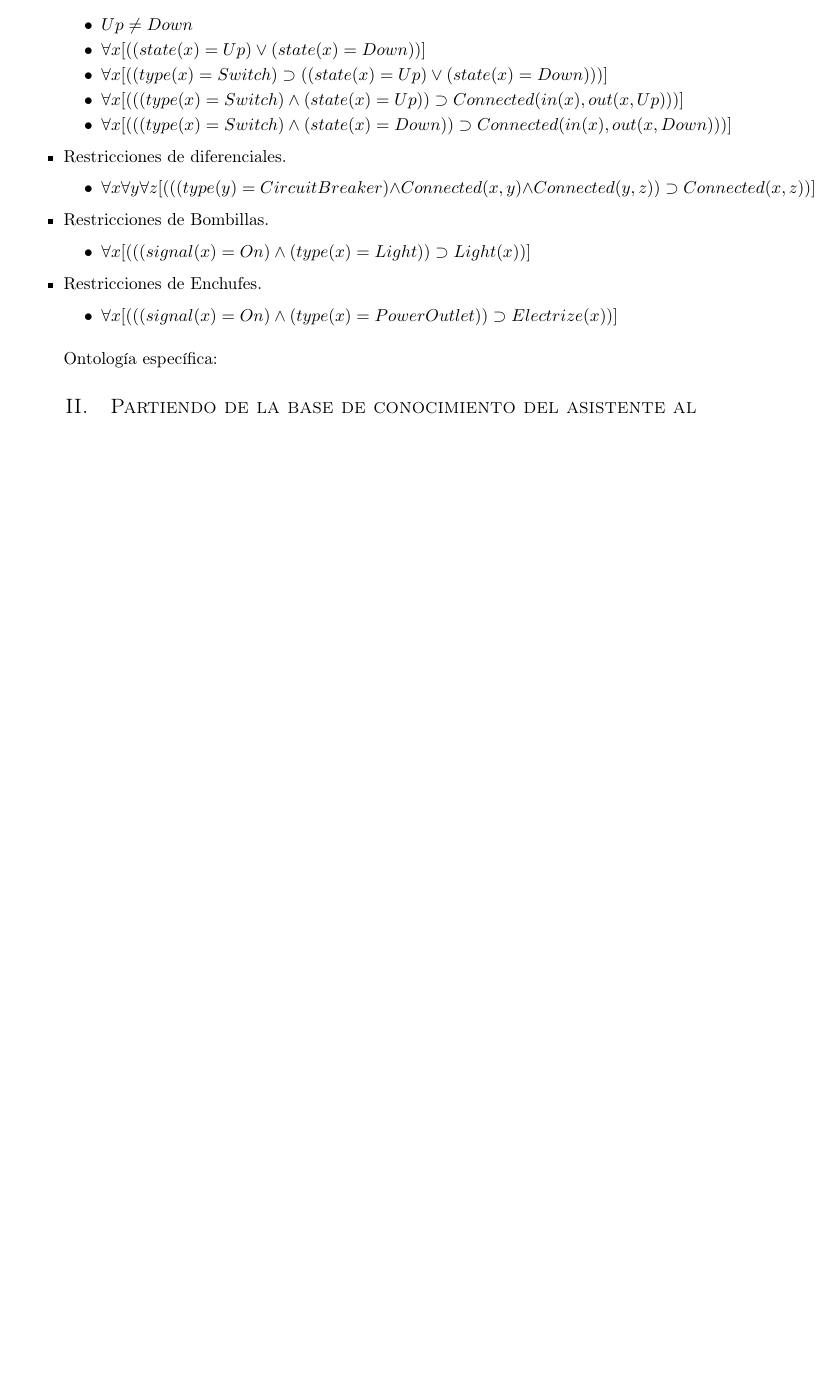
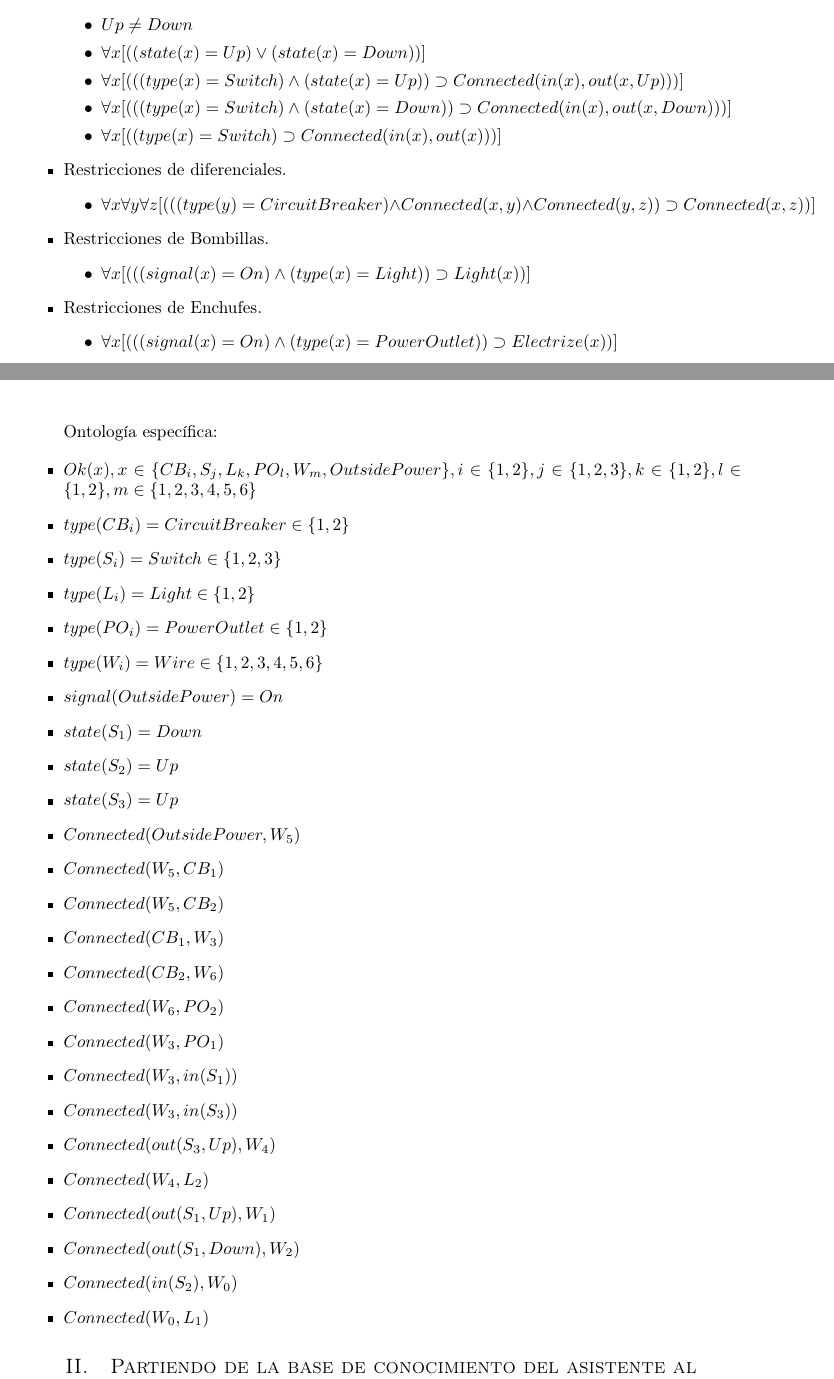
Before and after one commit to garciparedes/knowledge-representation, a LaTeX document (report.tex): part of page 2 of 2 before the commit and two parts of pages 2 and 3 of 3 after it, the two joined at a grey line, cut so that both start at the same text, the shorter picture padded with empty space. The pictures show the PDF file report.pdf that the author committed with the source.

Commit message:
Added specific ontology

```diff
--- a/report.tex
+++ b/report.tex
@@ -119,10 +119,10 @@
 			\item Restricciones de Conmutadores.
 			\begin{itemize}
 				\item $ Up \neq Down $
-				\item $ \forall x [((state(x) = Up) \lor (state(x) = Down))] $
-				\item $ \forall x [( (type(x) = Switch) \supset ((state(x) = Up) \lor (state(x) = Down)))] $
+				\item $ \forall x [( (state(x) = Up) \lor (state(x) = Down))] $
 				\item $ \forall x [( ( (type(x) = Switch) \land (state(x) = Up) ) \supset Connected(in(x), out(x, Up)))] $
 				\item $ \forall x [( ( (type(x) = Switch) \land (state(x) = Down) ) \supset Connected(in(x), out(x, Down)))] $
+				\item $ \forall x [( (type(x) = Switch)  \supset Connected(in(x), out(x)))] $
 			\end{itemize}
 
 			% Circuit Breakers
@@ -150,3 +150,10 @@
 		\paragraph{}
 		Ontología específica:
 
+		\begin{itemize}
+			\item $ Ok(x),  x \in \{CB_i, S_j, L_k, PO_l, W_m, OutsidePower\}, i \in \{1,2\}, j \in \{1,2,3\},k \in \{1,2\},l \in \{1,2\},m \in \{1,2,3,4,5,6\}$
+			\item $ type(CB_i) = CircuitBreaker \in \{1,2\} $
+			\item $ type(S_i) = Switch \in \{1,2, 3\} $
+			\item $ type(L_i) = Light \in \{1,2\} $
+			\item $ type(PO_i) = PowerOutlet \in \{1,2\} $
+			\item $ type(W_i) = Wire \in \{1,2, 3, 4, 5, 6\} $
@@ -153,3 +169,16 @@
+			\item $ Connected(W_6, PO_2)$
+			\item $ Connected(W_3, PO_1)$
+			\item $ Connected(W_3, in(S_1))$
+			\item $ Connected(W_3, in(S_3))$
+			\item $ Connected(out(S_3, Up), W_4)$
+			\item $ Connected(W_4, L_2)$
+			\item $ Connected(out(S_1, Up), W_1)$
+			\item $ Connected(out(S_1, Down), W_2)$
+			\item $ Connected(in(S_2), W_0)$
+			\item $ Connected(W_0, L_1)$
+		\end{itemize}
+
+
 
 
 	\section{Partiendo de la base de conocimiento del asistente al diagnóstico que hemos utilizado en las prácticas de la asignatura, elaborar la ontología que la soporta. Compararla con la ontología elaborada en el problema anterior.}
```
Also changed, not shown: report.pdf, report.tex (9 more changed lines).
